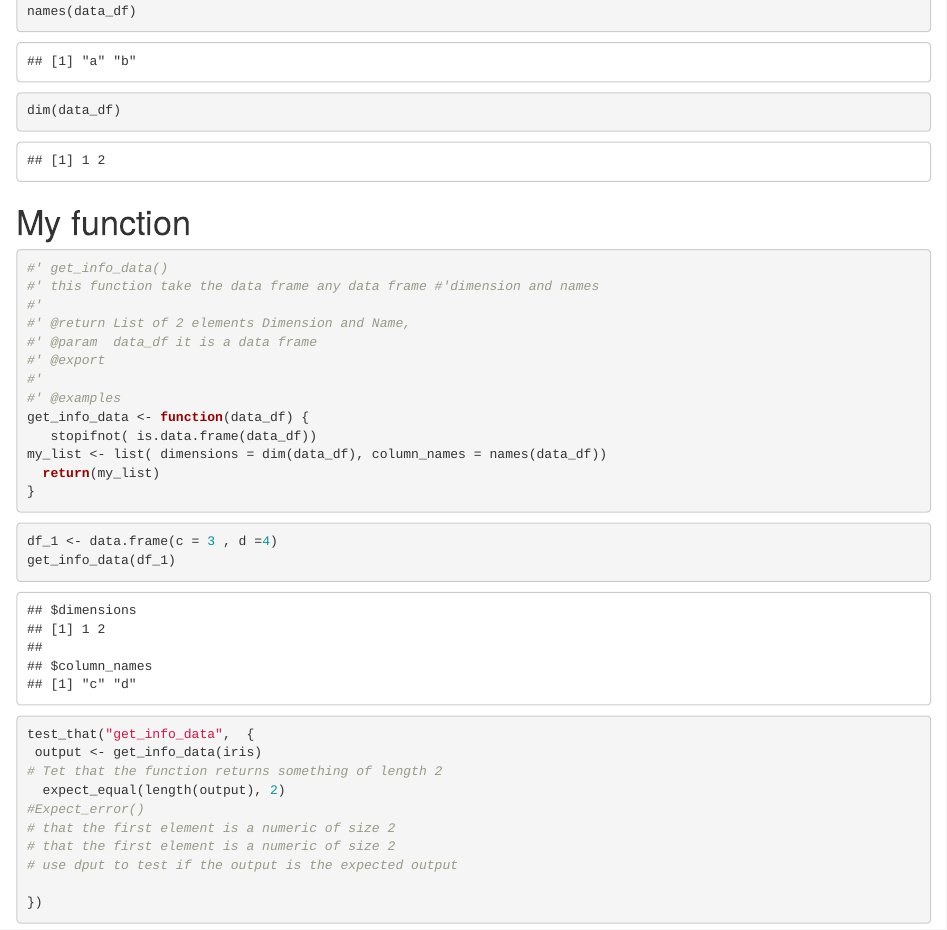
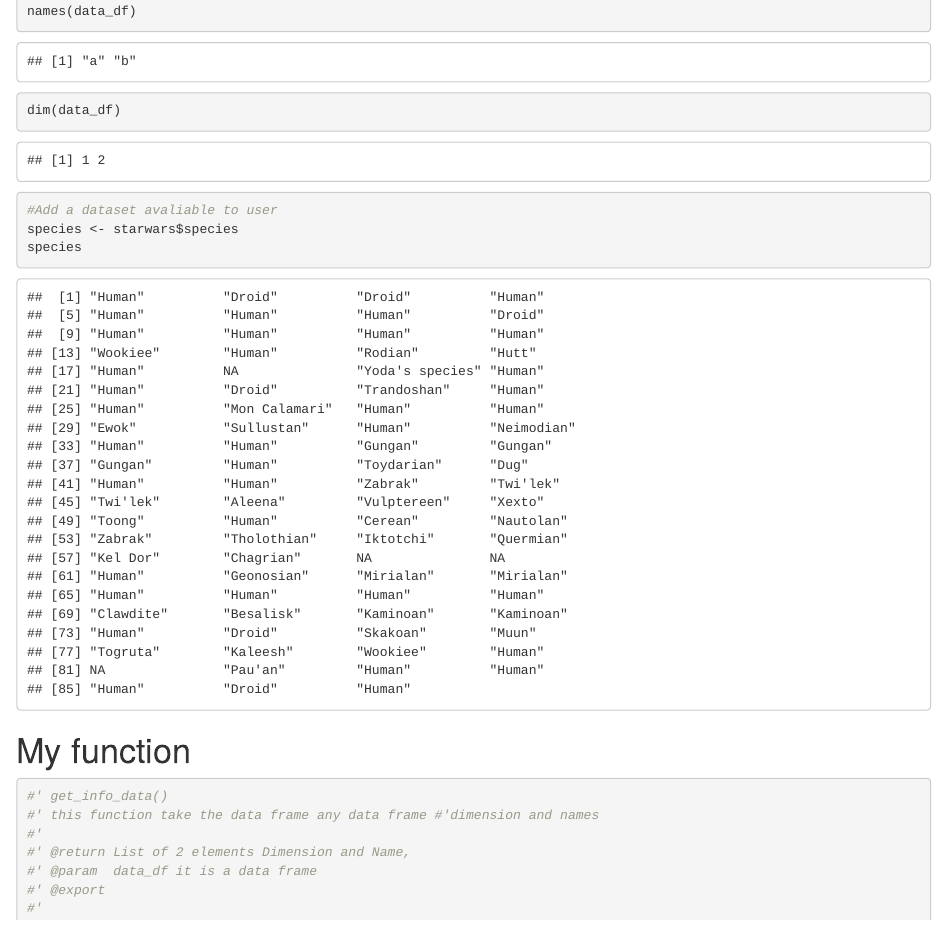
Before and after one commit to training-unhcr-n2/my.tools.daniel, an R Markdown document (dev/flat_minimal.Rmd): the page in a window 1100 px wide, from 200 px down. Rendered offline with R 4.5, knitr and Pandoc, with nearby package versions; code that draws random numbers runs with fixed seeds of ours; some code elsewhere in the file could not run offline.

Commit message:
Creation of a new chunk with a dataset avaliable to the user starwars from Dplyr with the column species.

````diff
--- a/dev/flat_minimal.Rmd
+++ b/dev/flat_minimal.Rmd
@@ -23,6 +24,13 @@ data_df <- data.frame(a = 1 , b =2)
 names(data_df)
 dim(data_df)
 ```
+
+```{r}
+#Add a dataset avaliable to user
+species <- starwars$species
+species
+```
+
 
 # My function
 
--- a/vignettes/minimal.Rmd
+++ b/vignettes/minimal.Rmd
@@ -31,6 +31,12 @@ names(data_df)
 dim(data_df)
 ```
 
+```{r}
+#Add a dataset avaliable to user
+species <- starwars$species
+species
+```
+
 # My function
 
 ```{r examples-my_fun}
````
Also changed, not shown: dev/flat_minimal.Rmd (1 more changed lines), 1 other file.
